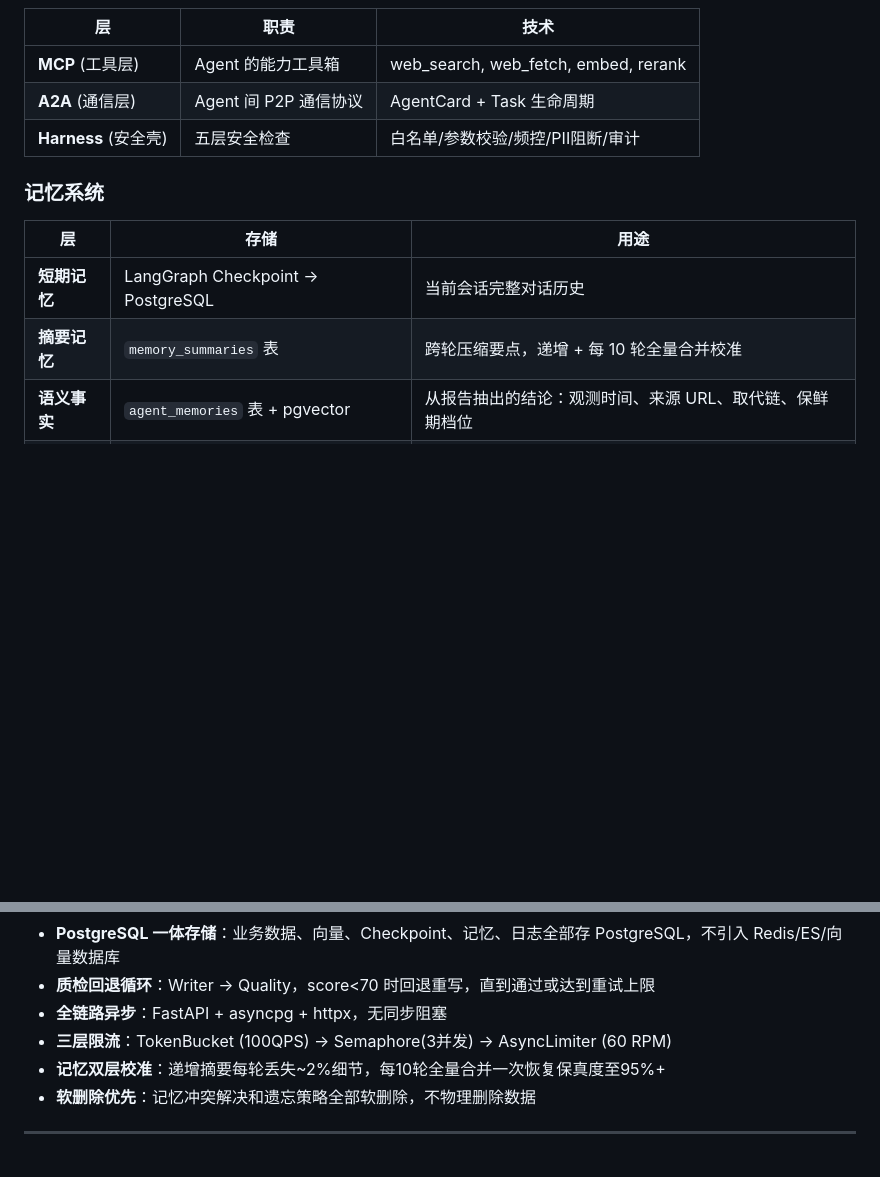
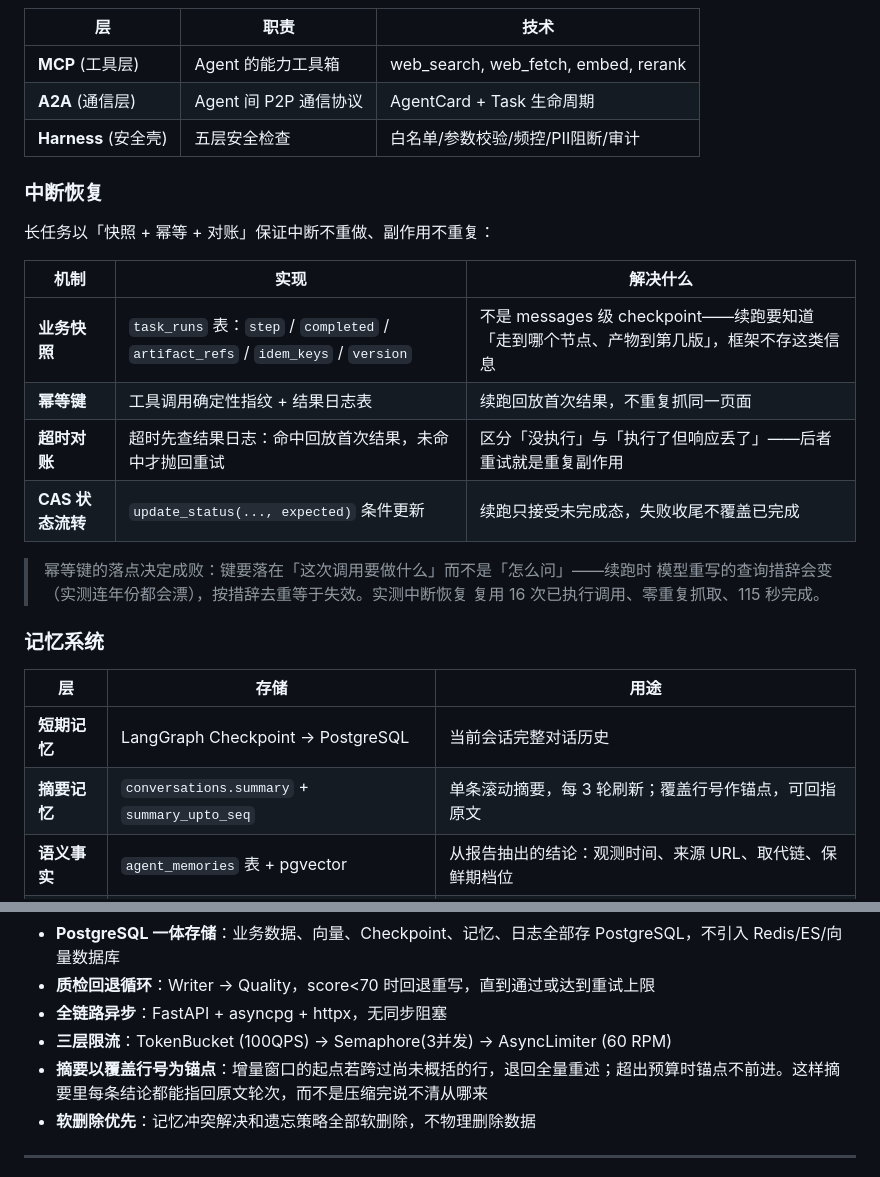
Before and after one commit to Clairover402/competitive-analysis-system, a Markdown page: README.md, 2 parts joined by grey strips. GitHub-like rendering; blank space fills up the shorter version.

Commit message:
docs(readme): 补中断恢复章节，删两处未接入功能的描述
新增「中断恢复」小节：task_runs 五列（step/completed/artifact_refs/idem_keys/version）
存什么、超时对账三分支、幂等键落在目的而非措辞、A5 实测数字（复用 16 次、零重复、115 秒）。

删除两处死代码描述（summarize_round / full_merge_summary 零生产调用，summarizer.py:53
自注「不接」）：
- 记忆系统表格「摘要记忆：memory_summaries 表，递增 + 每 10 轮全量合并校准」
  → 改为实际实现 conversations.summary + summary_upto_seq
- 关键设计决策「记忆双层校准：每 10 轮全量合并恢复保真度至 95%+」
  → 改为锚点机制（跨过未概括行则退回全量，超预算锚点不前进）

```diff
--- a/README.md
+++ b/README.md
@@ -103,12 +103,27 @@ analysis / lookup / trace / 拒绝类
 | **A2A** (通信层) | Agent 间 P2P 通信协议 | AgentCard + Task 生命周期 |
 | **Harness** (安全壳) | 五层安全检查 | 白名单/参数校验/频控/PII阻断/审计 |
 
+### 中断恢复
+
+长任务以「快照 + 幂等 + 对账」保证中断不重做、副作用不重复：
+
+| 机制 | 实现 | 解决什么 |
+|------|------|----------|
+| **业务快照** | `task_runs` 表：`step` / `completed` / `artifact_refs` / `idem_keys` / `version` | 不是 messages 级 checkpoint——续跑要知道「走到哪个节点、产物到第几版」，框架不存这类信息 |
+| **幂等键** | 工具调用确定性指纹 + 结果日志表 | 续跑回放首次结果，不重复抓同一页面 |
+| **超时对账** | 超时先查结果日志：命中回放首次结果，未命中才抛回重试 | 区分「没执行」与「执行了但响应丢了」——后者重试就是重复副作用 |
+| **CAS 状态流转** | `update_status(..., expected)` 条件更新 | 续跑只接受未完成态，失败收尾不覆盖已完成 |
+
+> 幂等键的落点决定成败：键要落在「这次调用要做什么」而不是「怎么问」——续跑时
+> 模型重写的查询措辞会变（实测连年份都会漂），按措辞去重等于失效。实测中断恢复
+> 复用 16 次已执行调用、零重复抓取、115 秒完成。
+
 ### 记忆系统
 
 | 层 | 存储 | 用途 |
 |----|------|------|
 | **短期记忆** | LangGraph Checkpoint → PostgreSQL | 当前会话完整对话历史 |
-| **摘要记忆** | `memory_summaries` 表 | 跨轮压缩要点，递增 + 每 10 轮全量合并校准 |
+| **摘要记忆** | `conversations.summary` + `summary_upto_seq` | 单条滚动摘要，每 3 轮刷新；覆盖行号作锚点，可回指原文 |
 | **语义事实** | `agent_memories` 表 + pgvector | 从报告抽出的结论：观测时间、来源 URL、取代链、保鲜期档位 |
 | **用户偏好** | `preferences` 表 | `inject=True` 的键注入 writer prompt |
 
@@ -261,7 +276,7 @@ competitive-analysis-system/
 - **质检回退循环**：Writer → Quality，score<70 时回退重写，直到通过或达到重试上限
 - **全链路异步**：FastAPI + asyncpg + httpx，无同步阻塞
 - **三层限流**：TokenBucket (100QPS) → Semaphore(3并发) → AsyncLimiter (60 RPM)
-- **记忆双层校准**：递增摘要每轮丢失~2%细节，每10轮全量合并一次恢复保真度至95%+
+- **摘要以覆盖行号为锚点**：增量窗口的起点若跨过尚未概括的行，退回全量重述；超出预算时锚点不前进。这样摘要里每条结论都能指回原文轮次，而不是压缩完说不清从哪来
 - **软删除优先**：记忆冲突解决和遗忘策略全部软删除，不物理删除数据
 
 ---
```
